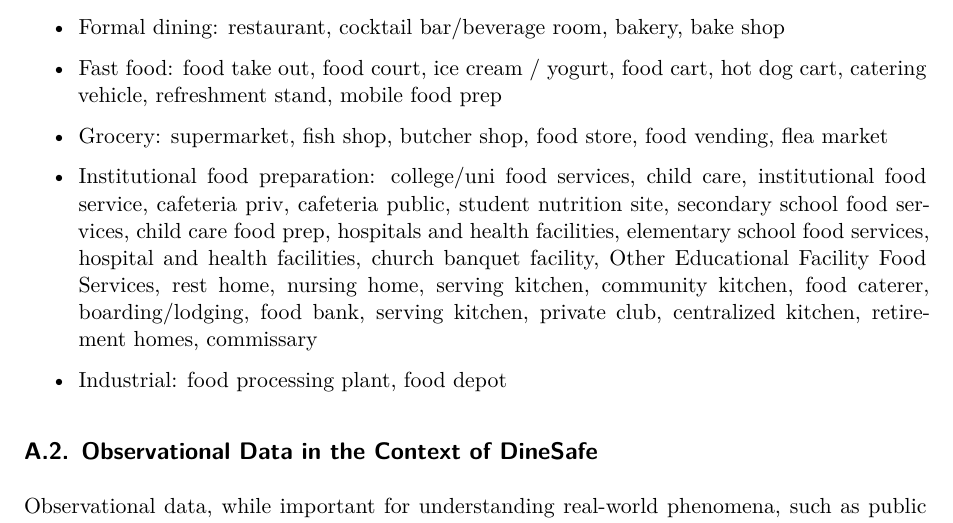
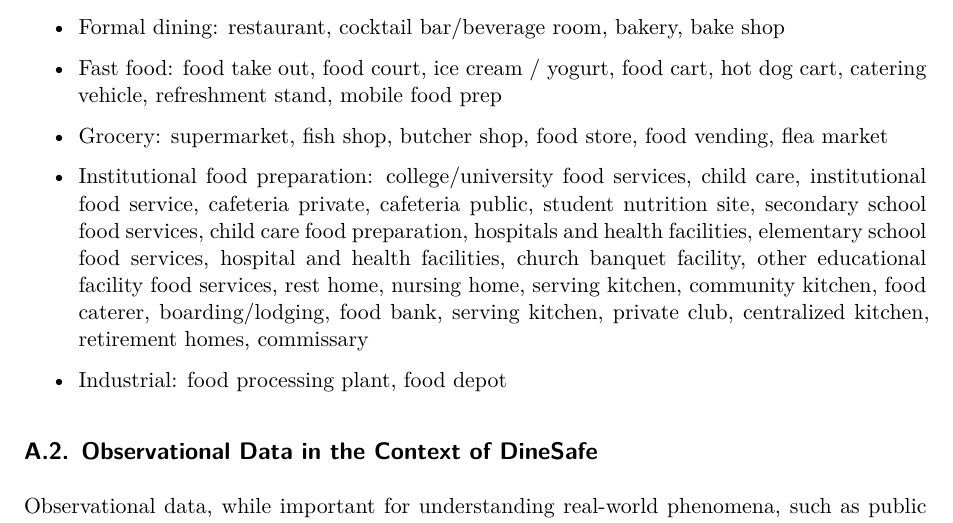
Before and after one commit to michj3/dinesafe-toronto, a Quarto document (paper/paper.qmd): part of page 13 of 19, cut so that both start at the same text. Rendered offline with R 4.5, knitr and Pandoc in place of Quarto, then LaTeX, with nearby package versions; code that draws random numbers runs with fixed seeds of ours; some code elsewhere in the file could not run offline.

Commit message:
updated appendix

```diff
--- a/paper/paper.qmd
+++ b/paper/paper.qmd
@@ -414,7 +414,7 @@ For the purpose of more simplistic modeling and easier interpretation, additiona
 
 - Grocery: supermarket, fish shop, butcher shop, food store, food vending, flea market
 
-- Institutional food preparation: college/uni food services, child care, institutional food service, cafeteria priv, cafeteria public, student nutrition site, secondary school food services, child care food prep, hospitals and health facilities, elementary school food services, hospital and health facilities, church banquet facility,  Other Educational Facility Food Services, rest home, nursing home, serving kitchen, community kitchen, food caterer, boarding/lodging, food bank, serving kitchen, private club, centralized kitchen, retirement homes, commissary
+- Institutional food preparation: college/university food services, child care, institutional food service, cafeteria private, cafeteria public, student nutrition site, secondary school food services, child care food preparation, hospitals and health facilities, elementary school food services, hospital and health facilities, church banquet facility,  other educational facility food services, rest home, nursing home, serving kitchen, community kitchen, food caterer, boarding/lodging, food bank, serving kitchen, private club, centralized kitchen, retirement homes, commissary
 
 - Industrial: food processing plant, food depot
 
```
